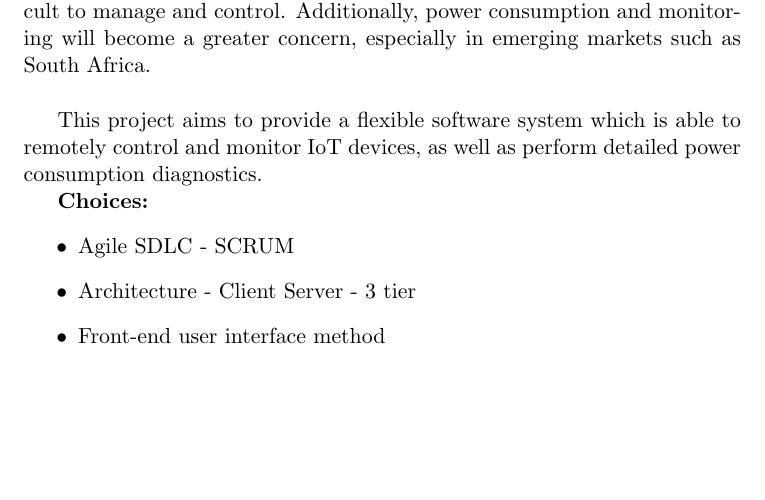
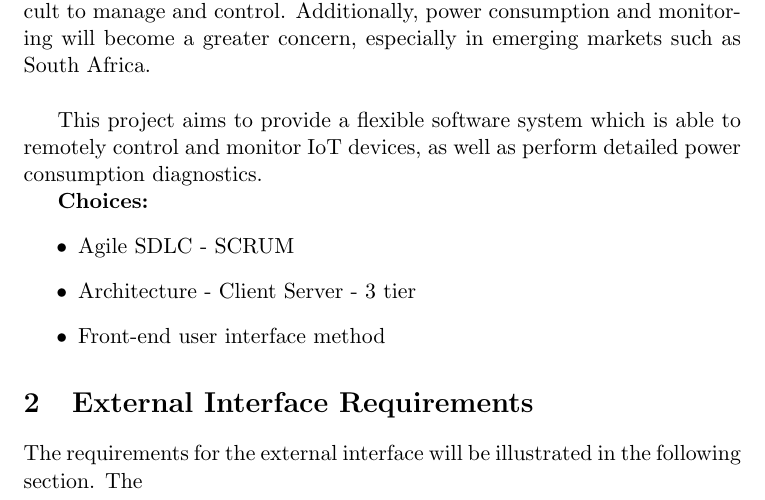
Before and after one commit to kbabshet/Smart-Power-IoT, a LaTeX document (SoftwareRequirementSpecification.tex): part of the page, cut so that both start at the same text, the shorter picture padded with empty space. Compiled offline with pdfLaTeX.

Commit message:
Alice's trial commit

```diff
--- a/SoftwareRequirementSpecification.tex
+++ b/SoftwareRequirementSpecification.tex
@@ -25,7 +25,8 @@
 
 	%3 tier has better security because 2 tier the client is allowed access and communication with
 
-
+	\section{External Interface Requirements}
+	The requirements for the external interface will be illustrated in the following section. The
 
 
 
```
Also changed, not shown: SoftwareRequirementSpecification.pdf.
